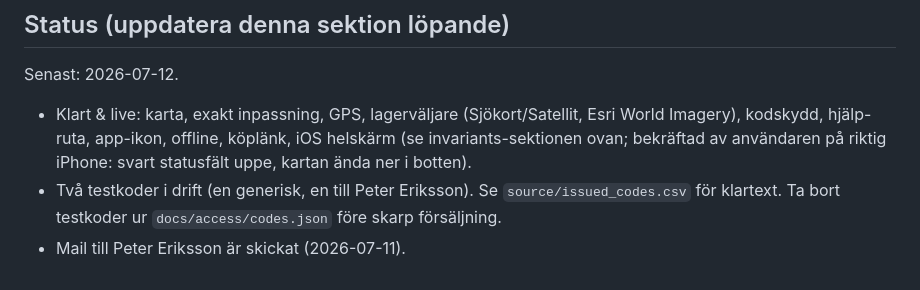
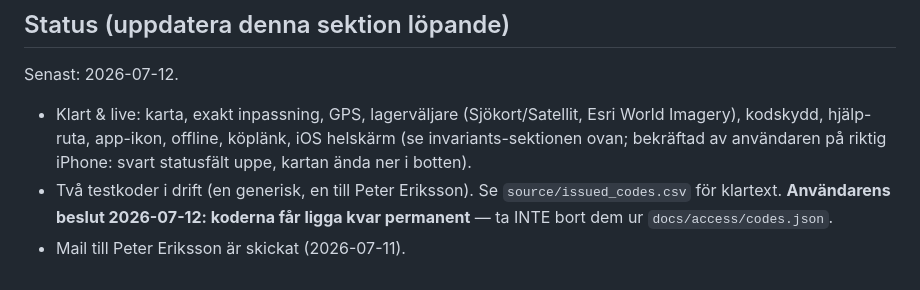
Before and after one commit to RallyHagge/Runn, a Markdown page: CLAUDE.md, the part around the change. Drawn GitHub-style.

Commit message:
Notera beslut: testkoderna far ligga kvar permanent
Anvandarens beslut 2026-07-12 - ta inte bort dem ur codes.json.

Co-Authored-By: Claude Fable 5 <noreply@anthropic.com>

```diff
--- a/CLAUDE.md
+++ b/CLAUDE.md
@@ -114,8 +114,9 @@ Senast: 2026-07-12.
   iOS helskärm (se invariants-sektionen ovan; bekräftad av användaren på
   riktig iPhone: svart statusfält uppe, kartan ända ner i botten).
 - Två testkoder i drift (en generisk, en till Peter Eriksson). Se
-  `source/issued_codes.csv` för klartext. Ta bort testkoder ur
-  `docs/access/codes.json` före skarp försäljning.
+  `source/issued_codes.csv` för klartext. **Användarens beslut 2026-07-12:
+  koderna får ligga kvar permanent** — ta INTE bort dem ur
+  `docs/access/codes.json`.
 - Mail till Peter Eriksson är skickat (2026-07-11).
 
 <!-- Skriv ALDRIG köpkoder i klartext här (filen är publik i repot). -->
```
